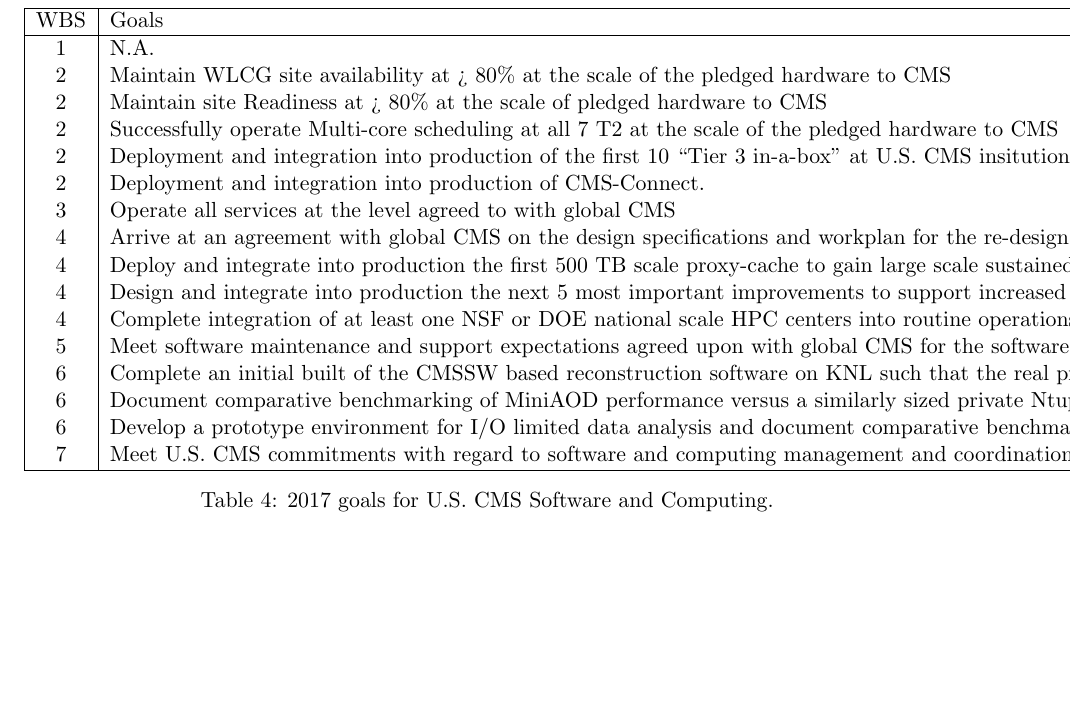
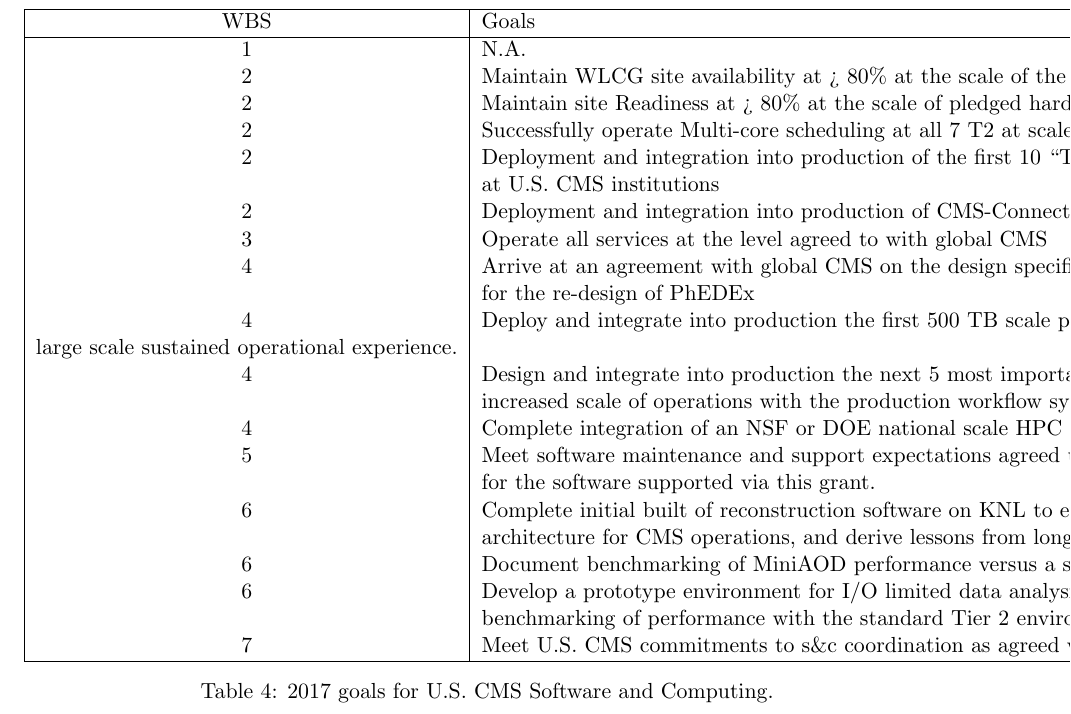
Before and after one commit to SridharaDasu/SnCWhitePaper2015, a LaTeX document (nsf_ca_2015_SnC.tex): part of page 13 of 13, cut so that both start at the same text, the shorter picture padded with empty space. Compiled offline with pdfLaTeX.

Commit message:
added table of goals for 2017

```diff
--- a/nsf_ca_2015_SnC.tex
+++ b/nsf_ca_2015_SnC.tex
@@ -834,21 +834,26 @@
 1 & N.A. \\
 2 & Maintain WLCG site availability at > 80\% at the scale of the pledged hardware to CMS\\
 2 & Maintain site Readiness at > 80\% at the scale of pledged hardware to CMS\\
-2 & Successfully operate Multi-core scheduling at all 7 T2 at the scale of the pledged hardware to CMS\\
-2 & Deployment and integration into production of the first 10 ``Tier 3 in-a-box'' at U.S. CMS insitutions\\
+2 & Successfully operate Multi-core scheduling at all 7 T2 at scale of pledged hardware to CMS\\
+2 & Deployment and integration into production of the first 10 ``Tier 3 in-a-box'' systems\\
+    & at U.S. CMS institutions\\
 2 & Deployment and integration into production of CMS-Connect.\\
 3 & Operate all services at the level agreed to with global CMS\\
-4 & Arrive at an agreement with global CMS on the design specifications and workplan for the re-design of PhEDEx\\
-4 & Deploy and integrate into production the first 500 TB scale proxy-cache to gain large scale sustained operational experience.\\
-4 & Design and integrate into production the next 5 most important improvements to support increased scale of operations with the production workflow
-       system a fixed human effort level.\\
-4 & Complete integration of at least one NSF or DOE national scale HPC centers into routine operations.\\
-5 & Meet software maintenance and support expectations agreed upon with global CMS for the software supported via this grant.\\
-6 & Complete an initial built of the CMSSW based reconstruction software on KNL such that the real promise of this architecture for CMS operations
-        can be seriously evaluated, and lessons from long term R\&D can be incorporated.\\
-6 & Document comparative benchmarking of MiniAOD performance versus a similarly sized private Ntuple.\\
-6 & Develop a prototype environment for I/O limited data analysis and document comparative benchmarking of performance with the standard Tier 2 environment.\\
-7 & Meet U.S. CMS commitments with regard to software and computing management and coordination as agreed upon with global CMS\\\hline
+4 & Arrive at an agreement with global CMS on the design specifications and workplan \\
+    & for the re-design of PhEDEx\\
+4 & Deploy and integrate into production the first 500 TB scale proxy-cache to gain
+   & large scale sustained operational experience.\\
+4 & Design and integrate into production the next 5 most important improvements to support \\
+    & increased scale of operations with the production workflow system at fixed human effort.\\
+4 & Complete integration of an NSF or DOE national scale HPC centers into CMS operations.\\
+5 & Meet software maintenance and support expectations agreed upon with global CMS \\
+    & for the software supported via this grant.\\
+6 & Complete initial built of reconstruction software on KNL to evaluate this \\
+    & architecture for CMS operations, and derive lessons from long term R\&D.\\
+6 & Document benchmarking of MiniAOD performance versus a similarly sized private Ntuple.\\
+6 & Develop a prototype environment for I/O limited data analysis and document \\
+    & benchmarking of performance with the standard Tier 2 environment.\\
+7 & Meet U.S. CMS commitments to s\&c coordination as agreed with global CMS\\\hline
 \end{tabular}
 \caption[]
 {
```
